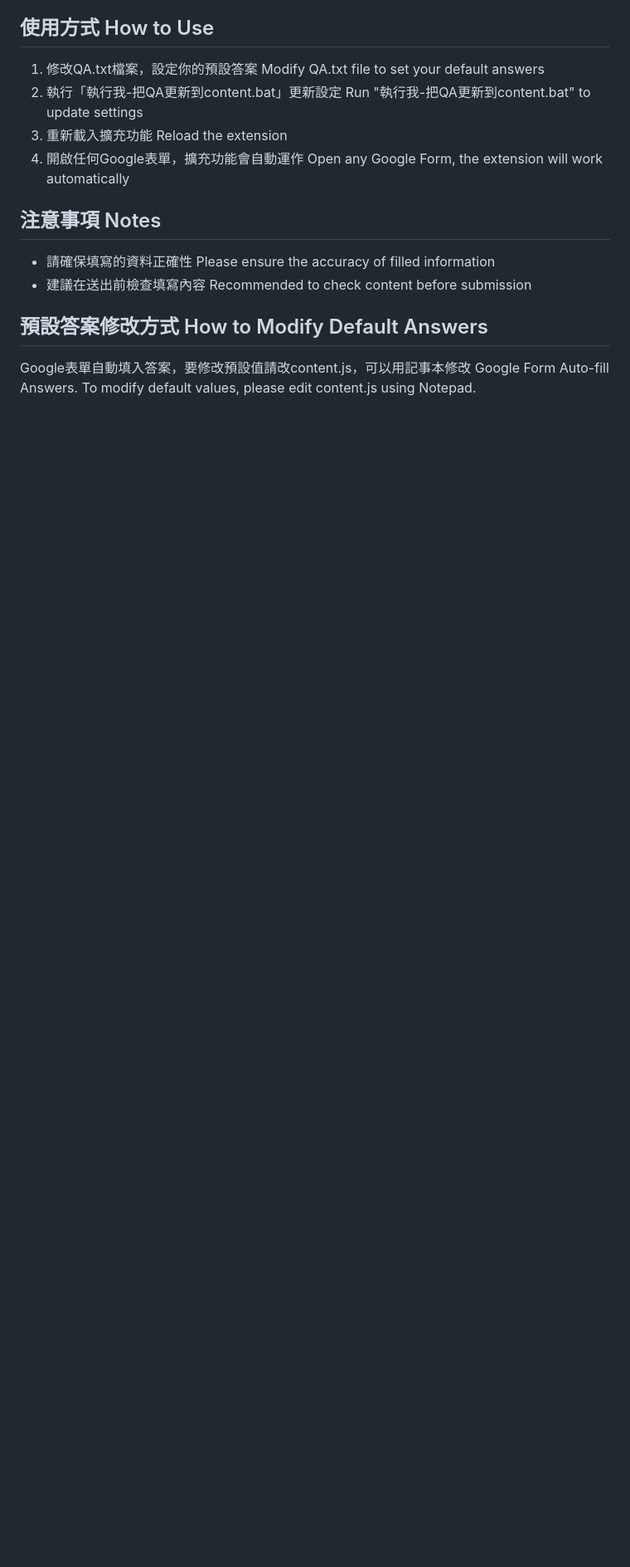
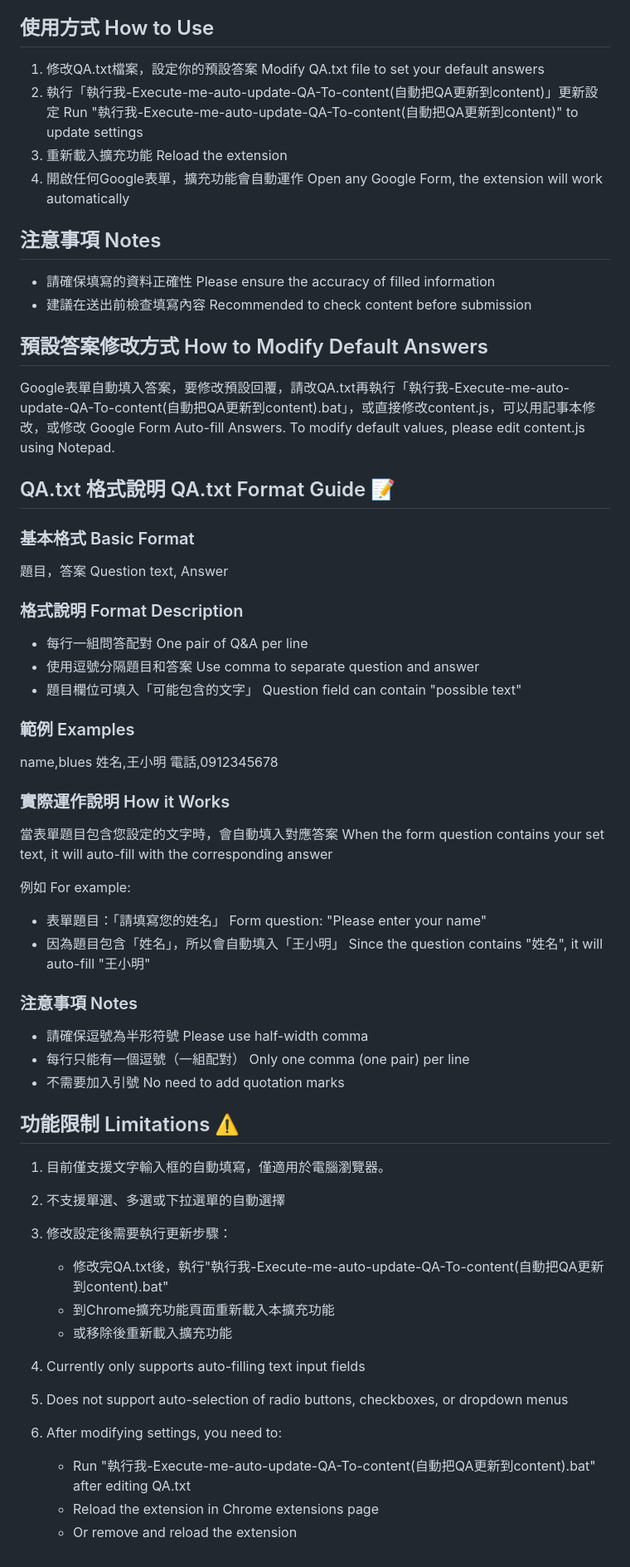
Before and after one commit to blues32767/Google-Form-Auto-Fill-Extension, a Markdown page: README.md, the part around one of its changes. Shown at 83% size. GitHub-like rendering; blank space fills up the shorter version.

```diff
--- a/README.md
+++ b/README.md
@@ -59,8 +44,8 @@ A smart Google Form auto-filling tool that automatically matches and fills in pr
 ## 使用方式 How to Use
 1. 修改QA.txt檔案，設定你的預設答案
    Modify QA.txt file to set your default answers
-2. 執行「執行我-把QA更新到content.bat」更新設定
-   Run "執行我-把QA更新到content.bat" to update settings
+2. 執行「執行我-Execute-me-auto-update-QA-To-content(自動把QA更新到content)」更新設定
+   Run "執行我-Execute-me-auto-update-QA-To-content(自動把QA更新到content)" to update settings
 3. 重新載入擴充功能
    Reload the extension
 4. 開啟任何Google表單，擴充功能會自動運作
@@ -73,5 +58,59 @@ A smart Google Form auto-filling tool that automatically matches and fills in pr
   Recommended to check content before submission
 
 ## 預設答案修改方式 How to Modify Default Answers
-Google表單自動填入答案，要修改預設值請改content.js，可以用記事本修改
+Google表單自動填入答案，要修改預設回覆，請改QA.txt再執行「執行我-Execute-me-auto-update-QA-To-content(自動把QA更新到content).bat」，或直接修改content.js，可以用記事本修改，或修改
 Google Form Auto-fill Answers. To modify default values, please edit content.js using Notepad.
+
+
+## QA.txt 格式說明 QA.txt Format Guide 📝
+
+### 基本格式 Basic Format
+題目，答案
+Question text, Answer
+
+### 格式說明 Format Description
+- 每行一組問答配對
+  One pair of Q&A per line
+- 使用逗號分隔題目和答案
+  Use comma to separate question and answer
+- 題目欄位可填入「可能包含的文字」
+  Question field can contain "possible text"
+
+### 範例 Examples
+name,blues
+姓名,王小明
+電話,0912345678
+
+### 實際運作說明 How it Works
+當表單題目包含您設定的文字時，會自動填入對應答案
+When the form question contains your set text, it will auto-fill with the corresponding answer
+
+例如 For example:
+- 表單題目：「請填寫您的姓名」
+  Form question: "Please enter your name"
+- 因為題目包含「姓名」，所以會自動填入「王小明」
+  Since the question contains "姓名", it will auto-fill "王小明"
+
+### 注意事項 Notes
+- 請確保逗號為半形符號
+  Please use half-width comma
+- 每行只能有一個逗號（一組配對）
+  Only one comma (one pair) per line
+- 不需要加入引號
+  No need to add quotation marks
+
+
+## 功能限制 Limitations ⚠️
+1. 目前僅支援文字輸入框的自動填寫，僅適用於電腦瀏覽器。
+2. 不支援單選、多選或下拉選單的自動選擇
+3. 修改設定後需要執行更新步驟：
+   - 修改完QA.txt後，執行"執行我-Execute-me-auto-update-QA-To-content(自動把QA更新到content).bat"
+   - 到Chrome擴充功能頁面重新載入本擴充功能
+   - 或移除後重新載入擴充功能
+
+1. Currently only supports auto-filling text input fields
+2. Does not support auto-selection of radio buttons, checkboxes, or dropdown menus
+3. After modifying settings, you need to:
+   - Run "執行我-Execute-me-auto-update-QA-To-content(自動把QA更新到content).bat" after editing QA.txt
+   - Reload the extension in Chrome extensions page
+   - Or remove and reload the extension
```
Also changed, not shown: other parts of README.md (+0 -15 lines).
